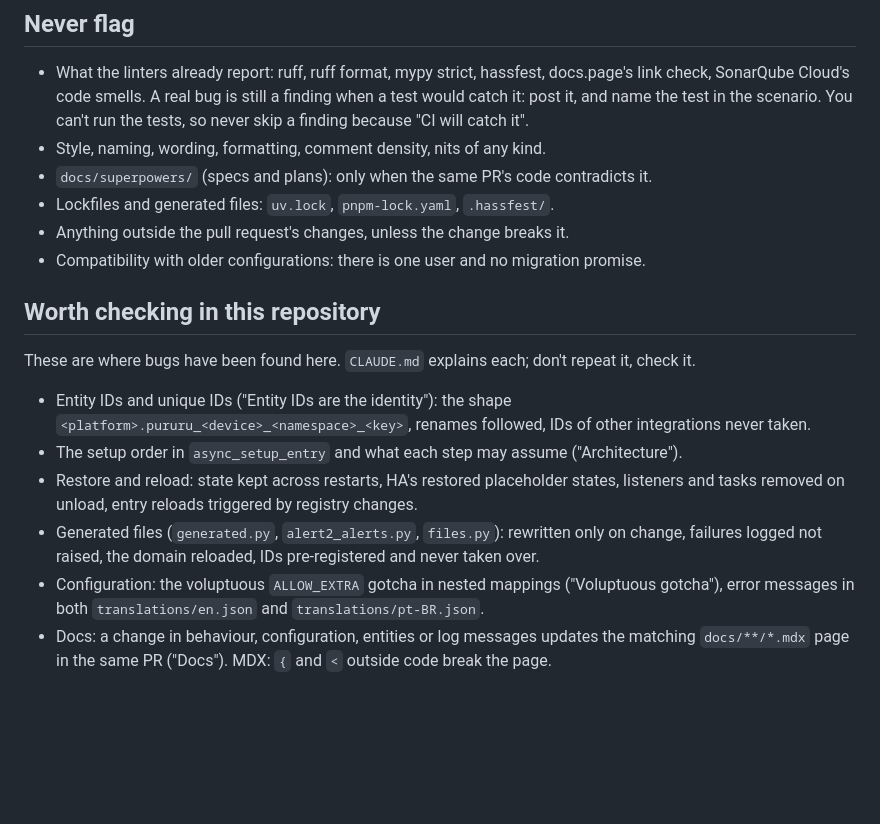
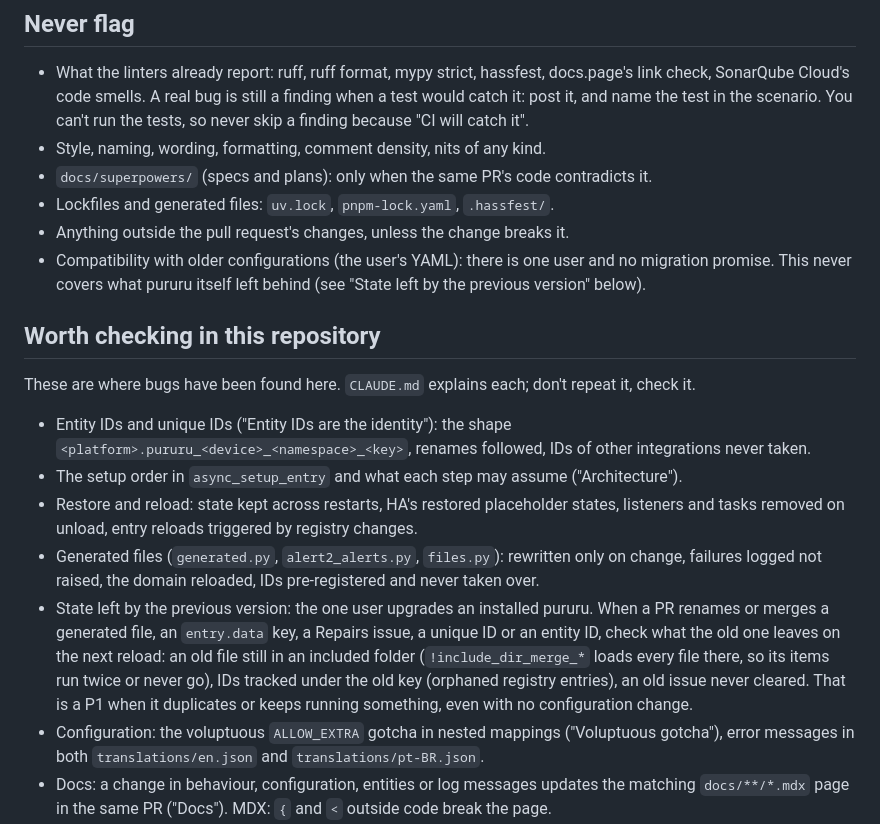
Before and after one commit to thatsnotmynameio/pururu-ha, a Markdown page: .claude/review/rules.md, the part around the change. Rendered like a GitHub page; blank space fills up the shorter version.

Commit message:
claude-review: check the state the previous version left behind
On #54 the automations move from reactions.yaml and notifications.yaml to one
automations.yaml; nothing removes the old files, and the included folder
loads them all, so every automation would run twice after upgrading. The
review didn't flag it, likely because "no migration promise" read as
covering it. That rule is about the user's YAML; state pururu left on disk,
in entry.data or in the registries is now checked on every rename or merge.

Co-Authored-By: Claude Opus 5.5 <noreply@anthropic.com>
Claude-Session: https://claude.ai/code/session_019XU4bFFjeQo3dJbxVST1ye

```diff
--- a/.claude/review/rules.md
+++ b/.claude/review/rules.md
@@ -27,7 +27,9 @@ should. "Could be" is not a finding.
 - `docs/superpowers/` (specs and plans): only when the same PR's code contradicts it.
 - Lockfiles and generated files: `uv.lock`, `pnpm-lock.yaml`, `.hassfest/`.
 - Anything outside the pull request's changes, unless the change breaks it.
-- Compatibility with older configurations: there is one user and no migration promise.
+- Compatibility with older configurations (the user's YAML): there is one user and no migration
+  promise. This never covers what pururu itself left behind (see "State left by the previous
+  version" below).
 
 ## Worth checking in this repository
 
@@ -41,6 +43,12 @@ These are where bugs have been found here. `CLAUDE.md` explains each; don't repe
   and tasks removed on unload, entry reloads triggered by registry changes.
 - Generated files (`generated.py`, `alert2_alerts.py`, `files.py`): rewritten only on change,
   failures logged not raised, the domain reloaded, IDs pre-registered and never taken over.
+- State left by the previous version: the one user upgrades an installed pururu. When a PR
+  renames or merges a generated file, an `entry.data` key, a Repairs issue, a unique ID or an
+  entity ID, check what the old one leaves on the next reload: an old file still in an included
+  folder (`!include_dir_merge_*` loads every file there, so its items run twice or never go),
+  IDs tracked under the old key (orphaned registry entries), an old issue never cleared. That is
+  a P1 when it duplicates or keeps running something, even with no configuration change.
 - Configuration: the voluptuous `ALLOW_EXTRA` gotcha in nested mappings ("Voluptuous gotcha"),
   error messages in both `translations/en.json` and `translations/pt-BR.json`.
 - Docs: a change in behaviour, configuration, entities or log messages updates the matching
```
